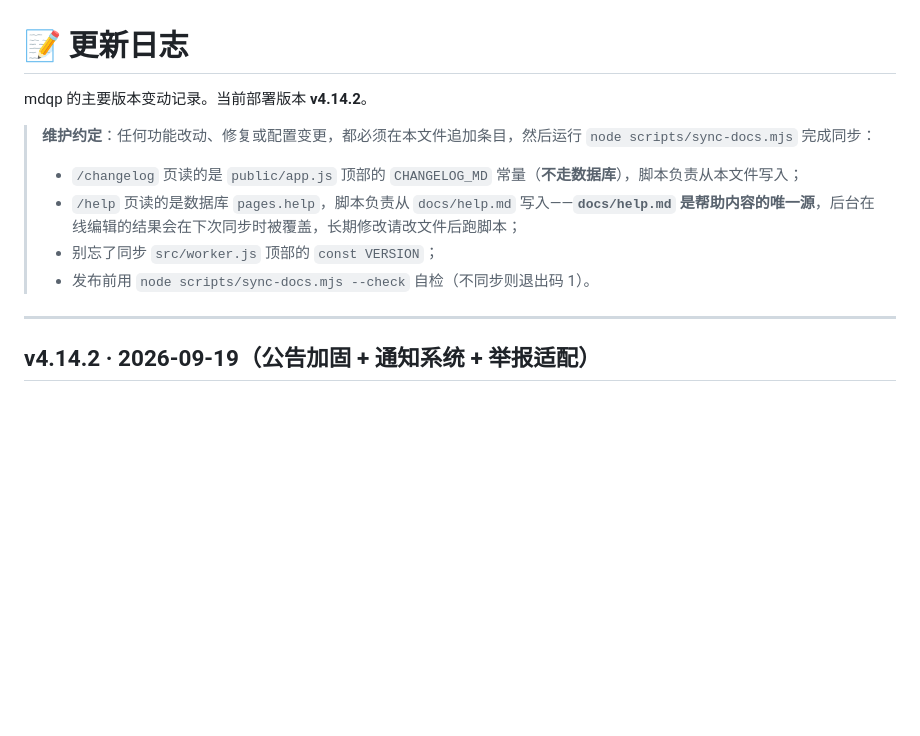
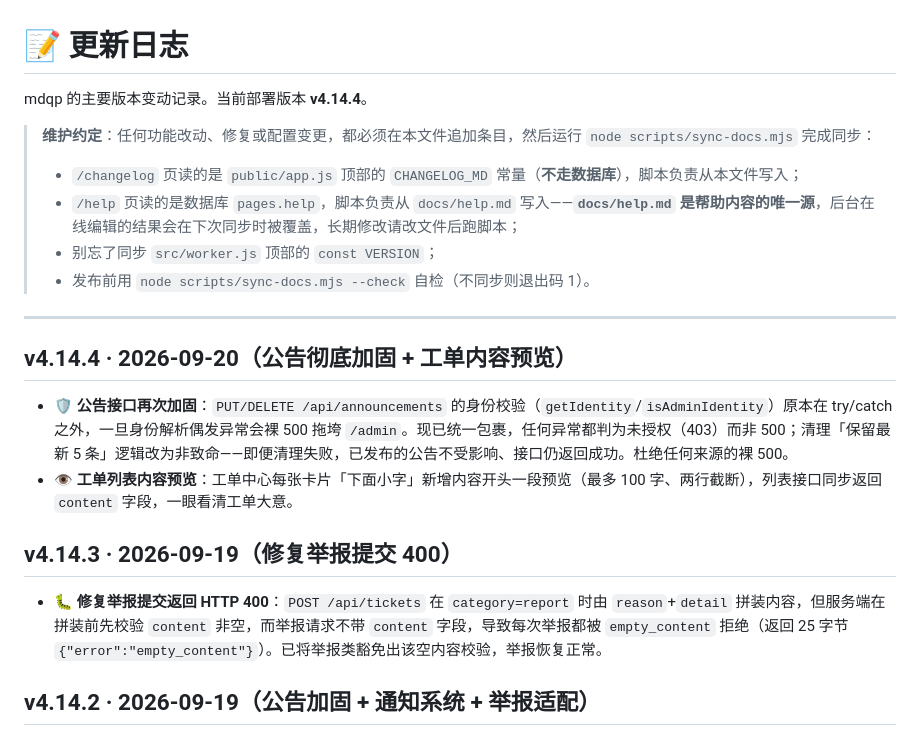
Before and after one commit to yanzien/mdqp, a Markdown page: CHANGELOG.md, the part around the change. GitHub-like rendering; blank space fills up the shorter version.

Commit message:
chore: sync CHANGELOG.md

```diff
--- a/CHANGELOG.md
+++ b/CHANGELOG.md
@@ -1,6 +1,6 @@
 # 📝 更新日志
 
-mdqp 的主要版本变动记录。当前部署版本 **v4.14.2**。
+mdqp 的主要版本变动记录。当前部署版本 **v4.14.4**。
 
 > **维护约定**：任何功能改动、修复或配置变更，都必须在本文件追加条目，然后运行 `node scripts/sync-docs.mjs` 完成同步：
 > - `/changelog` 页读的是 `public/app.js` 顶部的 `CHANGELOG_MD` 常量（**不走数据库**），脚本负责从本文件写入；
@@ -9,6 +9,15 @@ mdqp 的主要版本变动记录。当前部署版本 **v4.14.2**。
 > - 发布前用 `node scripts/sync-docs.mjs --check` 自检（不同步则退出码 1）。
 
 ---
+
+## v4.14.4 · 2026-09-20（公告彻底加固 + 工单内容预览）
+
+- 🛡 **公告接口再次加固**：`PUT/DELETE /api/announcements` 的身份校验（`getIdentity`/`isAdminIdentity`）原本在 try/catch 之外，一旦身份解析偶发异常会裸 500 拖垮 `/admin`。现已统一包裹，任何异常都判为未授权（403）而非 500；清理「保留最新 5 条」逻辑改为非致命——即便清理失败，已发布的公告不受影响、接口仍返回成功。杜绝任何来源的裸 500。
+- 👁 **工单列表内容预览**：工单中心每张卡片「下面小字」新增内容开头一段预览（最多 100 字、两行截断），列表接口同步返回 `content` 字段，一眼看清工单大意。
+
+## v4.14.3 · 2026-09-19（修复举报提交 400）
+
+- 🐛 **修复举报提交返回 HTTP 400**：`POST /api/tickets` 在 `category=report` 时由 `reason`+`detail` 拼装内容，但服务端在拼装前先校验 `content` 非空，而举报请求不带 `content` 字段，导致每次举报都被 `empty_content` 拒绝（返回 25 字节 `{"error":"empty_content"}`）。已将举报类豁免出该空内容校验，举报恢复正常。
 
 ## v4.14.2 · 2026-09-19（公告加固 + 通知系统 + 举报适配）
 
```
